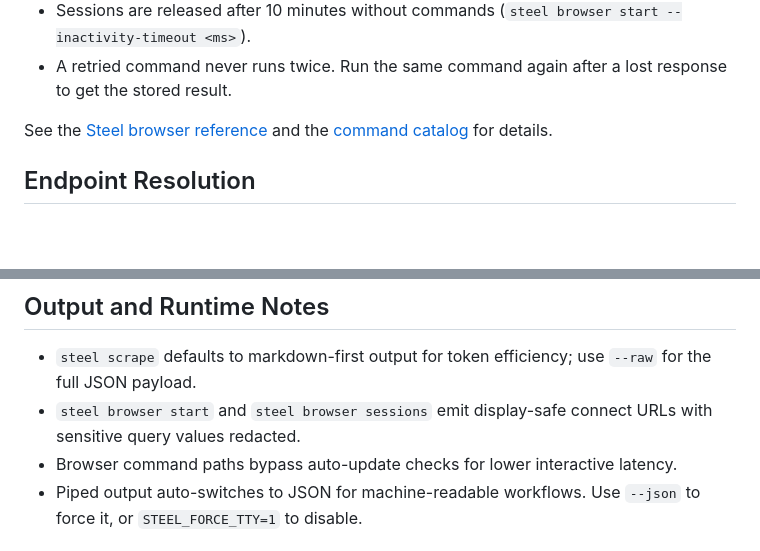
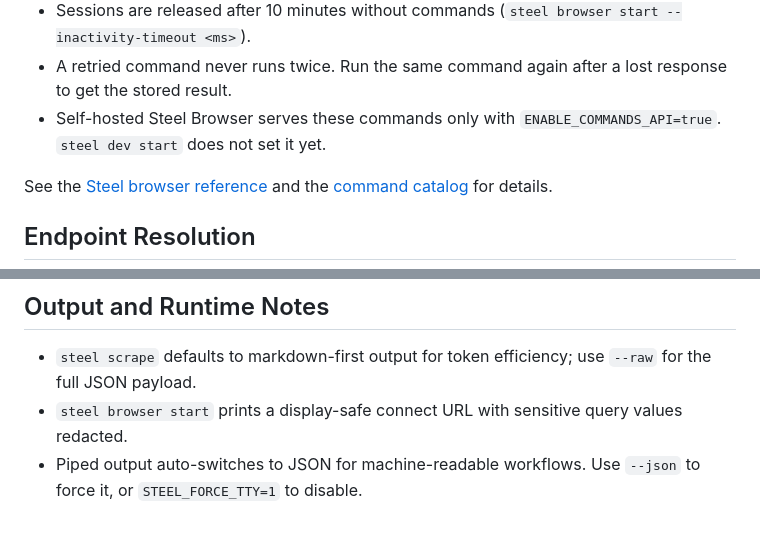
Before and after one commit to steel-dev/cli, a Markdown page: README.md, 2 parts joined by grey strips. Drawn GitHub-style; blank space fills up the shorter version.

Commit message:
docs: fix stale browser notes in the readme (#125)

```diff
--- a/README.md
+++ b/README.md
@@ -100,6 +100,7 @@ steel browser batch "fill e3 Seoul" "click e7" "snapshot -i"
 - The `default` session starts on first use. Use `--session <name>` for more, or `--session <session-id>` to drive a session created elsewhere.
 - Sessions are released after 10 minutes without commands (`steel browser start --inactivity-timeout <ms>`).
 - A retried command never runs twice. Run the same command again after a lost response to get the stored result.
+- Self-hosted Steel Browser serves these commands only with `ENABLE_COMMANDS_API=true`. `steel dev start` does not set it yet.
 
 See the [Steel browser reference](docs/references/steel-browser.md) and the [command catalog](docs/references/steel-browser-commands.md) for details.
 
@@ -123,8 +124,7 @@ Cloud precedence:
 ## Output and Runtime Notes
 
 - `steel scrape` defaults to markdown-first output for token efficiency; use `--raw` for the full JSON payload.
-- `steel browser start` and `steel browser sessions` emit display-safe connect URLs with sensitive query values redacted.
-- Browser command paths bypass auto-update checks for lower interactive latency.
+- `steel browser start` prints a display-safe connect URL with sensitive query values redacted.
 - Piped output auto-switches to JSON for machine-readable workflows. Use `--json` to force it, or `STEEL_FORCE_TTY=1` to disable.
 
 ## Documentation Map
```
Also changed, not shown: docs/references/steel-cli.md (+2 -3 lines).
